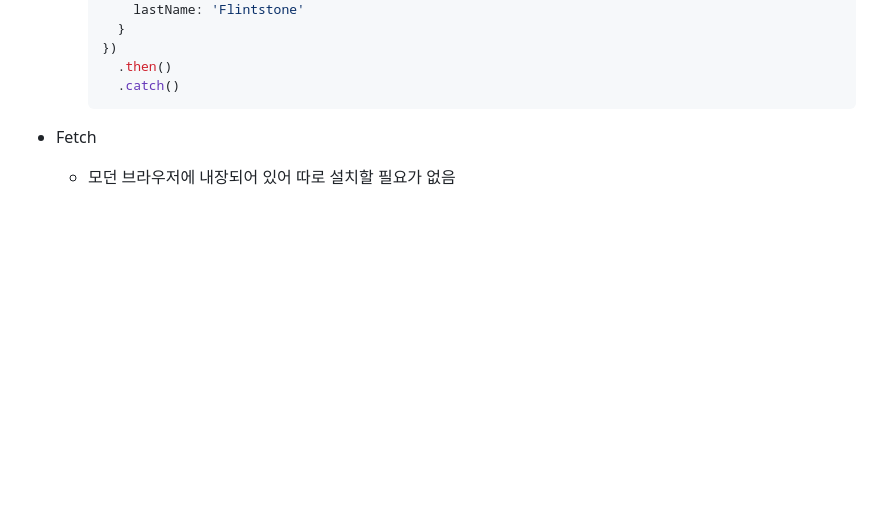
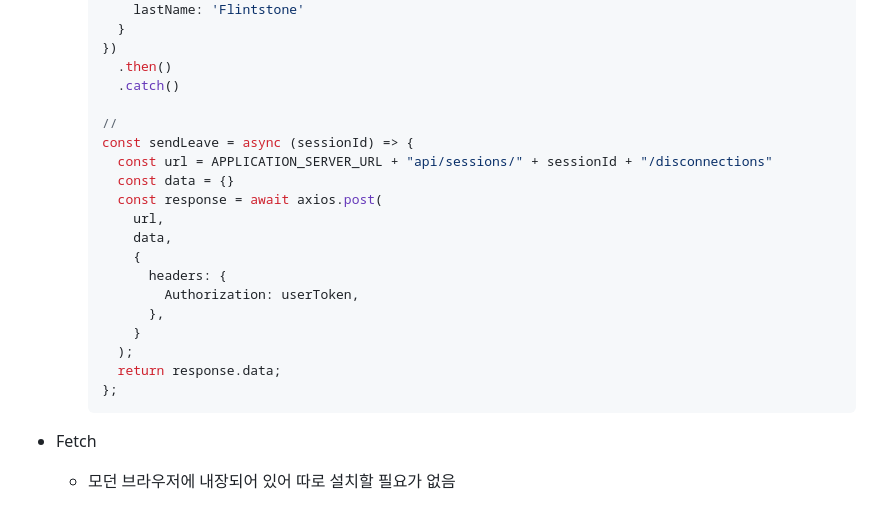
Before and after one commit to kimhhyeonjin/TIL, a Markdown page: React/React.md, the part around the change. GitHub-like rendering; blank space fills up the shorter version.

````diff
--- a/React/React.md
+++ b/React/React.md
@@ -1395,6 +1395,22 @@ npm start
     })
       .then()
       .catch()
+
+    //
+    const sendLeave = async (sessionId) => {
+      const url = APPLICATION_SERVER_URL + "api/sessions/" + sessionId + "/disconnections"
+      const data = {}
+      const response = await axios.post(
+        url,
+        data,
+        {
+          headers: {
+            Authorization: userToken,
+          },
+        }
+      );
+      return response.data;
+    };
     ```
 
 - Fetch
````
